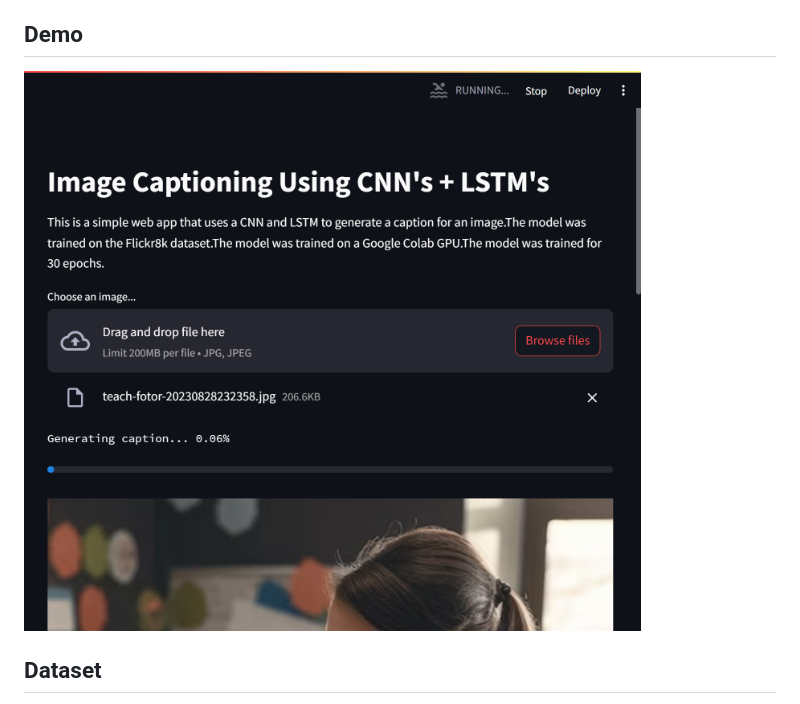
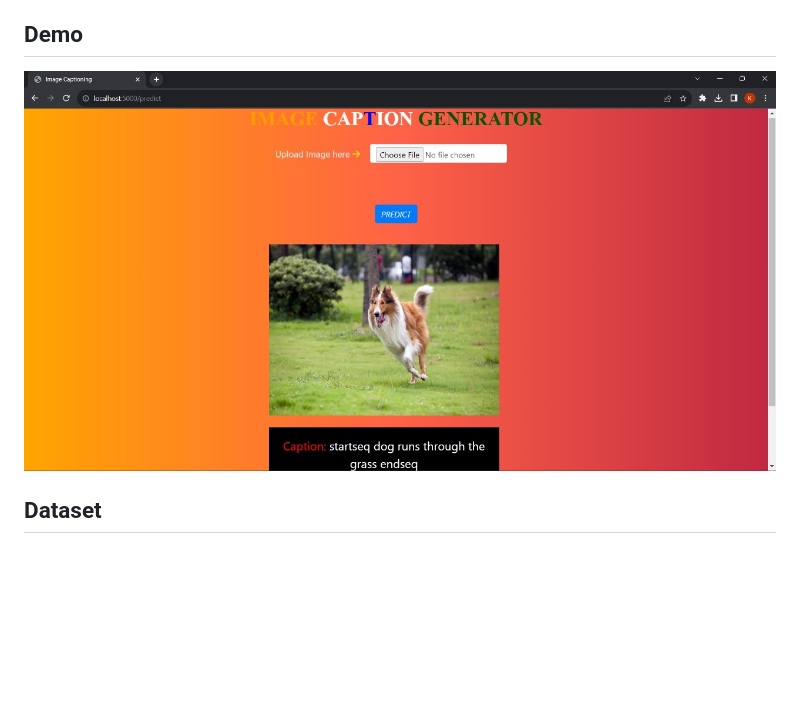
Before and after one commit to tarunganesh2004/Image--Captioning, a Markdown page: README.md, the part around the change. GitHub-like rendering; blank space fills up the shorter version.

```diff
--- a/README.md
+++ b/README.md
@@ -16,7 +16,7 @@ Quick Navigation
 This project uses `DenseNet201`, `CNN` and `LSTM` to generate captions for images. The model is trained on the [Flickr8k](https://www.kaggle.com/adityajn105/flickr8k) dataset. The model is trained on a GPU for 20 epochs. The model is then tested on a few images from the test dataset. The model is able to generlize well and generate captions for images it has never seen before.
 
 ## Demo
-![Screenshot](assets/screenshot.png)
+![Screenshot](assets/pdp6.jpg)
 
 ## Dataset
 The dataset used for this project is the [Flickr8k](https://www.kaggle.com/adityajn105/flickr8k) dataset. The dataset contains 8000 images. The dataset is split into 6000 images for training, 1000 images for validation and 1000 images for testing. The dataset also contains 5 captions for each image. The dataset is preprocessed and the captions are cleaned before training the model.
```
